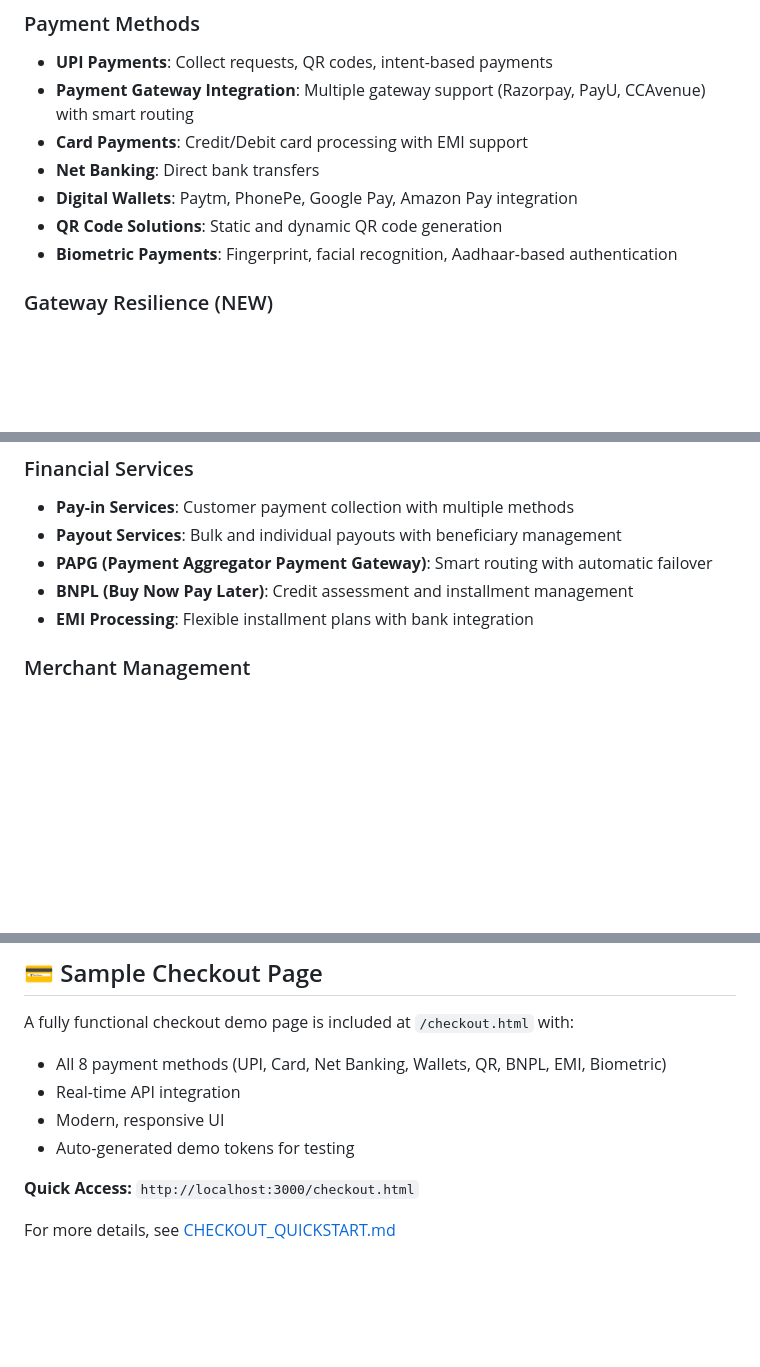
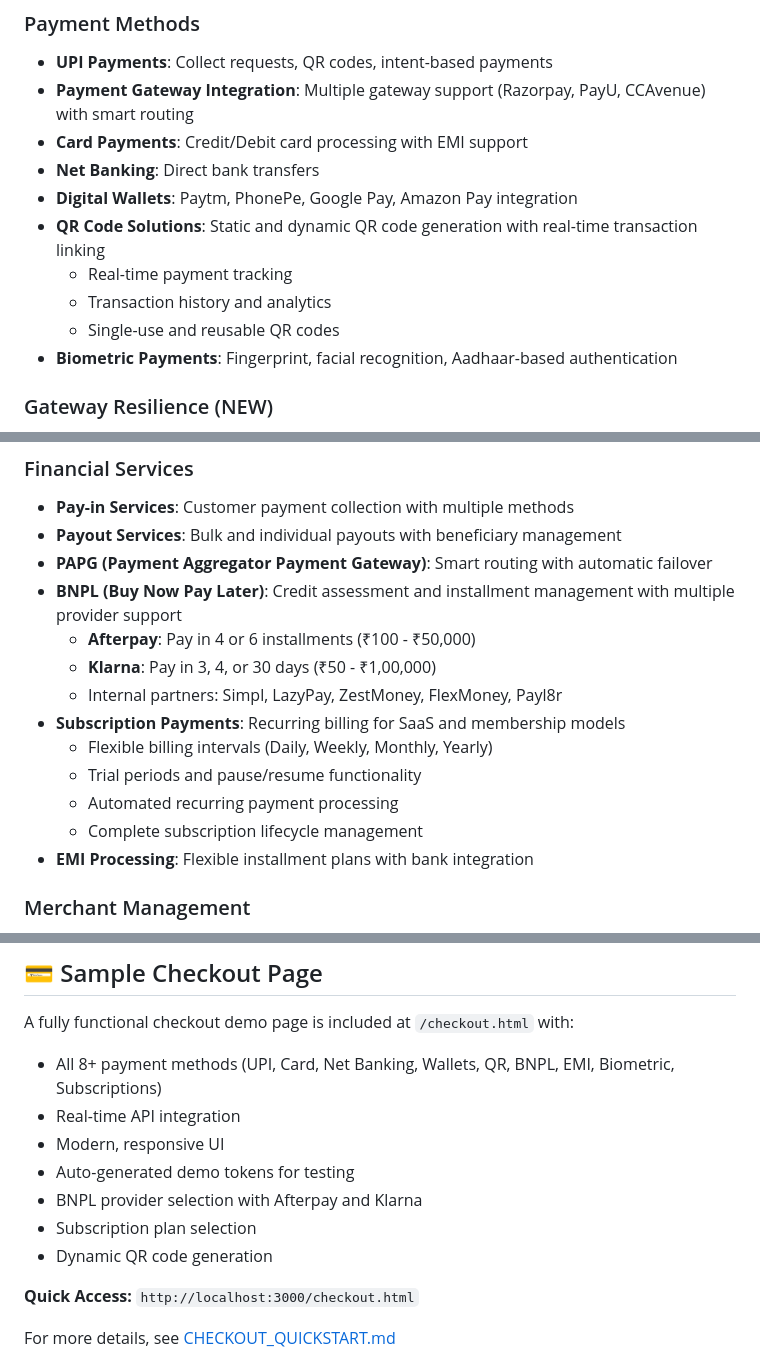
Before and after one commit to nitra-1/PG, a Markdown page: README.md, 3 parts joined by grey strips. Rendered like a GitHub page; blank space fills up the shorter version.

Commit message:
Update README with new BNPL, subscription, and QR features
Co-authored-by: nitra-1 <23074226+nitra-1@users.noreply.github.com>

```diff
--- a/README.md
+++ b/README.md
@@ -24,7 +24,10 @@ A complete, enterprise-grade payment gateway solution with support for multiple
 - **Card Payments**: Credit/Debit card processing with EMI support
 - **Net Banking**: Direct bank transfers
 - **Digital Wallets**: Paytm, PhonePe, Google Pay, Amazon Pay integration
-- **QR Code Solutions**: Static and dynamic QR code generation
+- **QR Code Solutions**: Static and dynamic QR code generation with real-time transaction linking
+  - Real-time payment tracking
+  - Transaction history and analytics
+  - Single-use and reusable QR codes
 - **Biometric Payments**: Fingerprint, facial recognition, Aadhaar-based authentication
 
 ### Gateway Resilience (NEW)
@@ -39,7 +42,15 @@ A complete, enterprise-grade payment gateway solution with support for multiple
 - **Pay-in Services**: Customer payment collection with multiple methods
 - **Payout Services**: Bulk and individual payouts with beneficiary management
 - **PAPG (Payment Aggregator Payment Gateway)**: Smart routing with automatic failover
-- **BNPL (Buy Now Pay Later)**: Credit assessment and installment management
+- **BNPL (Buy Now Pay Later)**: Credit assessment and installment management with multiple provider support
+  - **Afterpay**: Pay in 4 or 6 installments (₹100 - ₹50,000)
+  - **Klarna**: Pay in 3, 4, or 30 days (₹50 - ₹1,00,000)
+  - Internal partners: Simpl, LazyPay, ZestMoney, FlexMoney, Payl8r
+- **Subscription Payments**: Recurring billing for SaaS and membership models
+  - Flexible billing intervals (Daily, Weekly, Monthly, Yearly)
+  - Trial periods and pause/resume functionality
+  - Automated recurring payment processing
+  - Complete subscription lifecycle management
 - **EMI Processing**: Flexible installment plans with bank integration
 
 ### Merchant Management
@@ -127,10 +138,13 @@ For detailed Windows 11 setup instructions including prerequisites installation
 ## 💳 Sample Checkout Page
 
 A fully functional checkout demo page is included at `/checkout.html` with:
-- All 8 payment methods (UPI, Card, Net Banking, Wallets, QR, BNPL, EMI, Biometric)
+- All 8+ payment methods (UPI, Card, Net Banking, Wallets, QR, BNPL, EMI, Biometric, Subscriptions)
 - Real-time API integration
 - Modern, responsive UI
 - Auto-generated demo tokens for testing
+- BNPL provider selection with Afterpay and Klarna
+- Subscription plan selection
+- Dynamic QR code generation
 
 **Quick Access:** `http://localhost:3000/checkout.html`
 
```
Also changed, not shown: other parts of README.md (+6 -0 lines).
